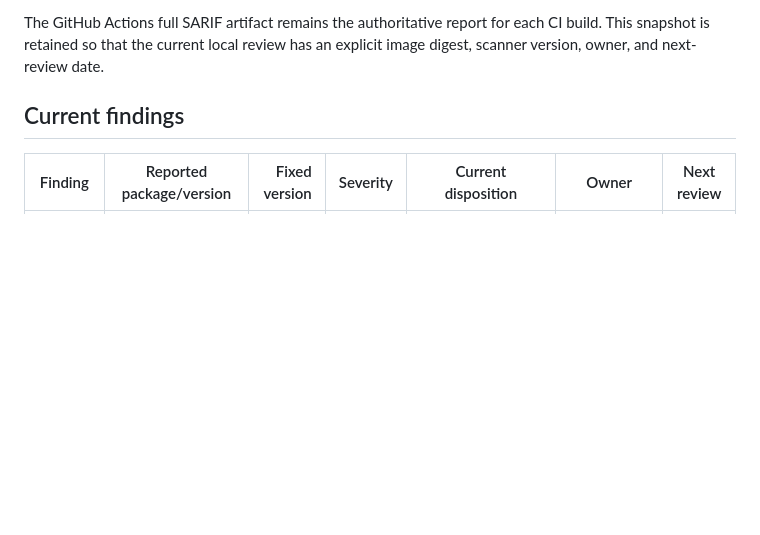
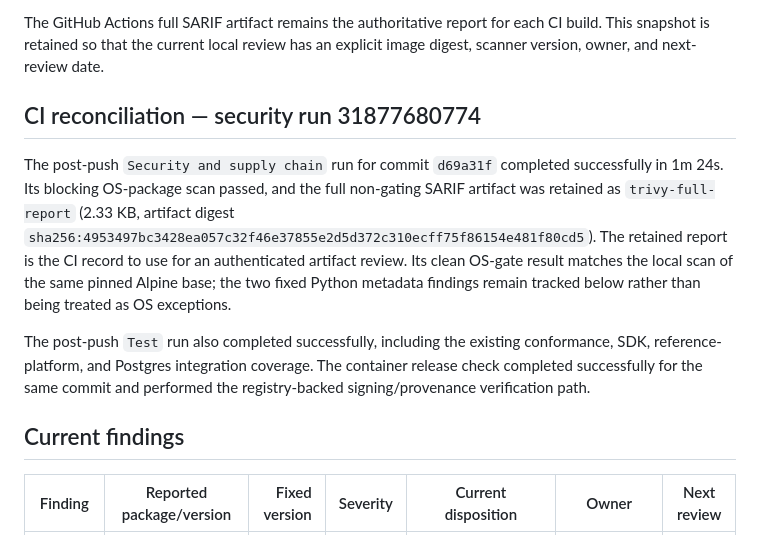
Before and after one commit to SpearSystems/LCP, a Markdown page: docs/VULNERABILITY-EXCEPTIONS.md, the part around the change. Rendered like a GitHub page; blank space fills up the shorter version.

Commit message:
docs: record live supply chain verification
Record the successful post-push security, test, and signed-container checks and
link the retained Trivy artifact to the current exception-register review.

🤖 Generated with Codebuff
Co-Authored-By: Codebuff <noreply@codebuff.com>

```diff
--- a/docs/VULNERABILITY-EXCEPTIONS.md
+++ b/docs/VULNERABILITY-EXCEPTIONS.md
@@ -31,6 +31,22 @@ Trivy 0.68.2 with the vulnerability database updated 2026-08-15 reported:
 The GitHub Actions full SARIF artifact remains the authoritative report for
 each CI build. This snapshot is retained so that the current local review has
 an explicit image digest, scanner version, owner, and next-review date.
+
+## CI reconciliation — security run 31877680774
+
+The post-push `Security and supply chain` run for commit `d69a31f` completed
+successfully in 1m 24s. Its blocking OS-package scan passed, and the full
+non-gating SARIF artifact was retained as `trivy-full-report` (2.33 KB,
+artifact digest `sha256:4953497bc3428ea057c32f46e37855e2d5d372c310ecff75f86154e481f80cd5`).
+The retained report is the CI record to use for an authenticated artifact
+review. Its clean OS-gate result matches the local scan of the same pinned
+Alpine base; the two fixed Python metadata findings remain tracked below rather
+than being treated as OS exceptions.
+
+The post-push `Test` run also completed successfully, including the existing
+conformance, SDK, reference-platform, and Postgres integration coverage. The
+container release check completed successfully for the same commit and
+performed the registry-backed signing/provenance verification path.
 
 ## Current findings
 
```
